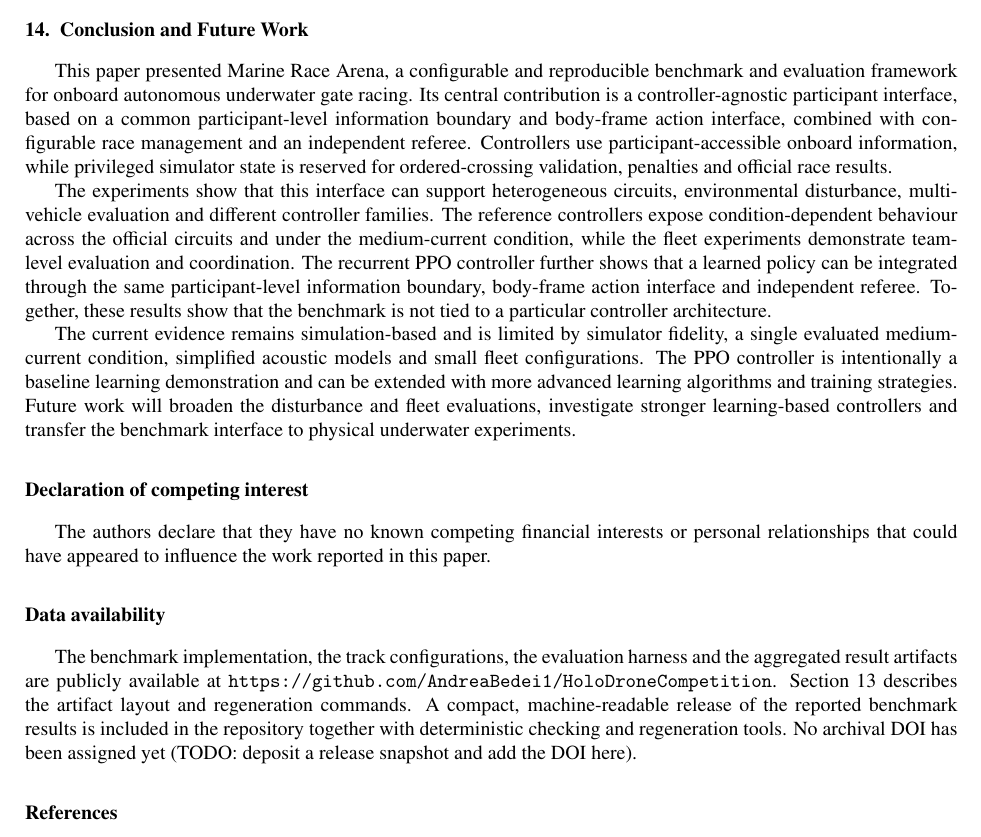
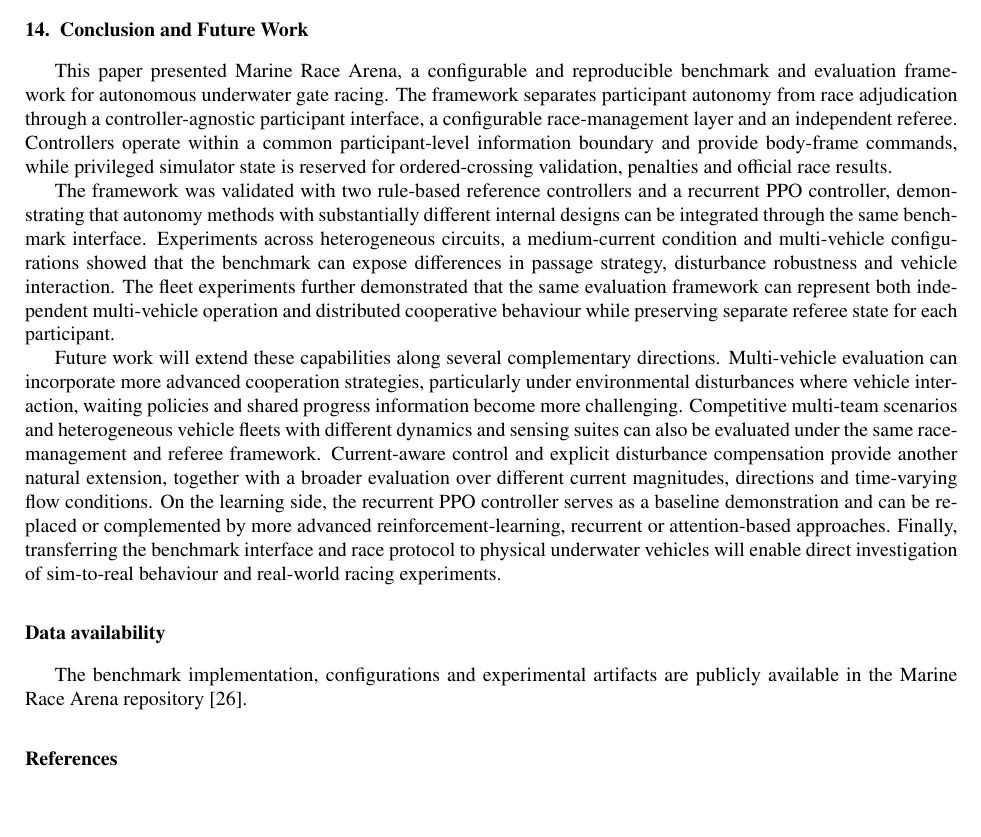
Before and after one commit to AndreaBedei1/HoloDroneCompetition, a LaTeX paper (article_journal/main.tex, which reads article_journal/sections/14_conclusion.tex): part of page 31 of 33, cut so that both start at the same text, the shorter picture padded with empty space. Compiled offline with pdfLaTeX.

Commit message:
paper: streamline conclusion and data availability

```diff
--- a/article_journal/main.tex
+++ b/article_journal/main.tex
@@ -101,20 +101,9 @@ reinforcement learning \sep HoloOcean
 \input{sections/13_reproducibility}
 \input{sections/14_conclusion}
 
-\section*{Declaration of competing interest}
-The authors declare that they have no known competing financial interests or
-personal relationships that could have appeared to influence the work reported
-in this paper.
-
 \section*{Data availability}
-The benchmark implementation, the track configurations, the evaluation harness
-and the aggregated result artifacts are publicly available at
-\url{https://github.com/AndreaBedei1/HoloDroneCompetition}. Section~\ref{sec:reproducibility}
-describes the artifact layout and regeneration commands. A compact,
-machine-readable release of the reported benchmark results is included in the
-repository together with deterministic checking and regeneration tools.
-No archival DOI has been assigned yet (TODO: deposit a release snapshot and add
-the DOI here).
+The benchmark implementation, configurations and experimental artifacts are
+publicly available in the Marine Race Arena repository~\cite{holodronecompetition2026}.
 
 \bibliographystyle{elsarticle-num}
 \bibliography{refs_journal}
--- a/article_journal/sections/14_conclusion.tex
+++ b/article_journal/sections/14_conclusion.tex
@@ -2,27 +2,37 @@
 \label{sec:conclusion}
 
 This paper presented \mra{}, a configurable and reproducible benchmark and
-evaluation framework for onboard autonomous underwater gate racing. Its central
-contribution is a controller-agnostic participant interface, based on a common
-participant-level information boundary and body-frame action interface, combined
-with configurable race management and an independent referee. Controllers use
-participant-accessible onboard information, while privileged simulator state is
-reserved for ordered-crossing validation, penalties and official race results.
+evaluation framework for autonomous underwater gate racing. The framework
+separates participant autonomy from race adjudication through a
+controller-agnostic participant interface, a configurable race-management layer
+and an independent referee. Controllers operate within a common
+participant-level information boundary and provide body-frame commands, while
+privileged simulator state is reserved for ordered-crossing validation,
+penalties and official race results.
 
-The experiments show that this interface can support heterogeneous circuits,
-environmental disturbance, multi-vehicle evaluation and different controller
-families. The reference controllers expose condition-dependent behaviour across
-the official circuits and under the medium-current condition, while the fleet
-experiments demonstrate team-level evaluation and coordination. The recurrent
-PPO controller further shows that a learned policy can be integrated through the
-same participant-level information boundary, body-frame action interface and
-independent referee. Together, these results show that the benchmark is not tied
-to a particular controller architecture.
+The framework was validated with two rule-based reference controllers and a
+recurrent PPO controller, demonstrating that autonomy methods with substantially
+different internal designs can be integrated through the same benchmark
+interface. Experiments across heterogeneous circuits, a medium-current
+condition and multi-vehicle configurations showed that the benchmark can expose
+differences in passage strategy, disturbance robustness and vehicle interaction.
+The fleet experiments further demonstrated that the same evaluation framework
+can represent both independent multi-vehicle operation and distributed
+cooperative behaviour while preserving separate referee state for each
+participant.
 
-The current evidence remains simulation-based and is limited by simulator
-fidelity, a single evaluated medium-current condition, simplified acoustic
-models and small fleet configurations. The PPO controller is intentionally a
-baseline learning demonstration and can be extended with more advanced learning
-algorithms and training strategies. Future work will broaden the disturbance and
-fleet evaluations, investigate stronger learning-based controllers and transfer
-the benchmark interface to physical underwater experiments.
+Future work will extend these capabilities along several complementary
+directions. Multi-vehicle evaluation can incorporate more advanced cooperation
+strategies, particularly under environmental disturbances where vehicle
+interaction, waiting policies and shared progress information become more
+challenging. Competitive multi-team scenarios and heterogeneous vehicle fleets
+with different dynamics and sensing suites can also be evaluated under the same
+race-management and referee framework. Current-aware control and explicit
+disturbance compensation provide another natural extension, together with a
+broader evaluation over different current magnitudes, directions and
+time-varying flow conditions. On the learning side, the recurrent PPO controller
+serves as a baseline demonstration and can be replaced or complemented by more
+advanced reinforcement-learning, recurrent or attention-based approaches.
+Finally, transferring the benchmark interface and race protocol to physical
+underwater vehicles will enable direct investigation of sim-to-real behaviour
+and real-world racing experiments.
```
